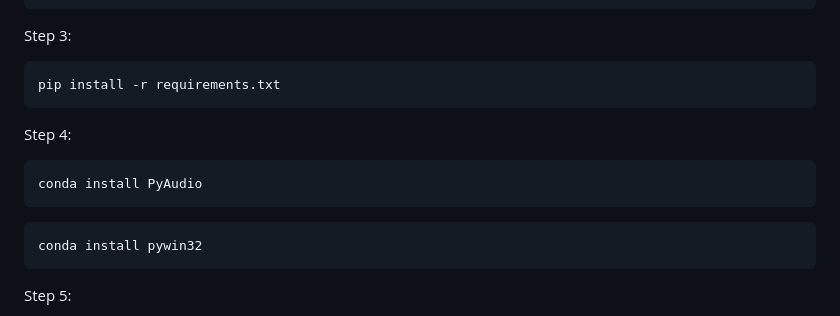
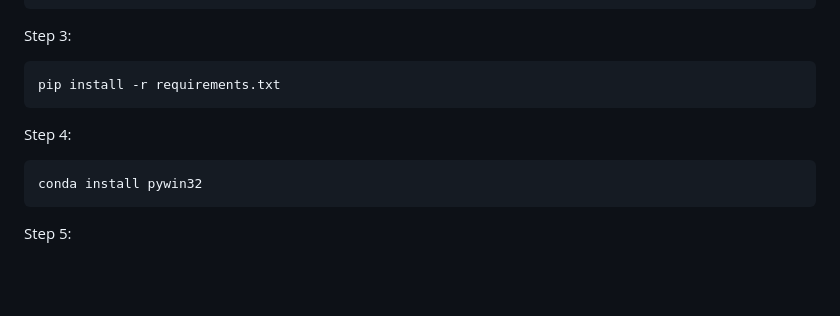
Before and after one commit to Raj4159/Virtual-Mouse-using-OpenCV, a Markdown page: README.md, the part around the change. GitHub-like rendering; blank space fills up the shorter version.

````diff
--- a/README.md
+++ b/README.md
@@ -105,9 +105,6 @@ Note: Use Python version: 3.8.5
 
   Step 4:
   ```bash
-  conda install PyAudio
-  ```
-  ```bash
   conda install pywin32
   ```
 
````
